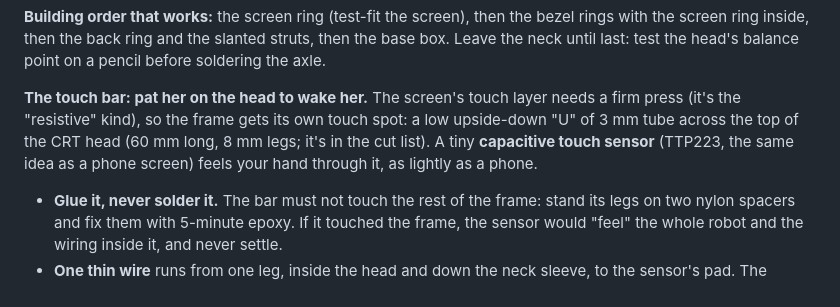
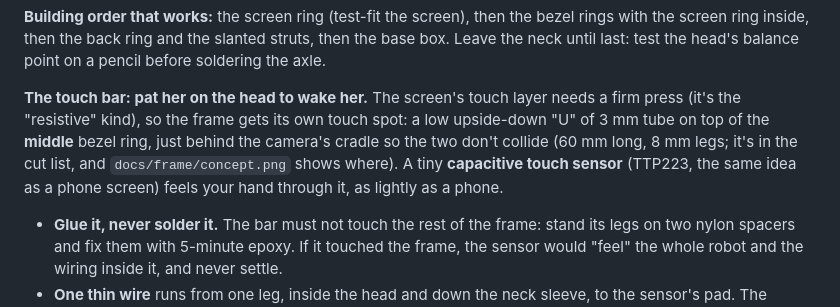
Before and after one commit to thatlukeguy1/robotFriend, a Markdown page: LEARN.md, the part around the change. Rendered like a GitHub page.

Commit message:
Concept picture: Riley with her hat, camera, touch screen and touch bar (moved behind the camera)
The touch bar would have collided with the camera cradle on the front ring, so it
now sits on the middle bezel ring; template note and guide updated to match.

Co-Authored-By: Claude Opus 5.5 <noreply@anthropic.com>
Claude-Session: https://claude.ai/code/session_01EFQe9rPuZivtnDsDxPgfc4

```diff
--- a/LEARN.md
+++ b/LEARN.md
@@ -661,8 +661,9 @@ point on a pencil before soldering the axle.
 
 **The touch bar: pat her on the head to wake her.** The screen's touch layer needs a
 firm press (it's the "resistive" kind), so the frame gets its own touch spot: a low
-upside-down "U" of 3 mm tube across the top of the CRT head (60 mm long, 8 mm legs; it's
-in the cut list). A tiny **capacitive touch sensor** (TTP223, the same idea as a phone
+upside-down "U" of 3 mm tube on top of the **middle** bezel ring, just behind the camera's
+cradle so the two don't collide (60 mm long, 8 mm legs; it's in the cut list, and
+`docs/frame/concept.png` shows where). A tiny **capacitive touch sensor** (TTP223, the same idea as a phone
 screen) feels your hand through it, as lightly as a phone.
 
 * **Glue it, never solder it.** The bar must not touch the rest of the frame: stand its
```
Also changed, not shown: docs/frame/concept-face.png, 6 other files.
